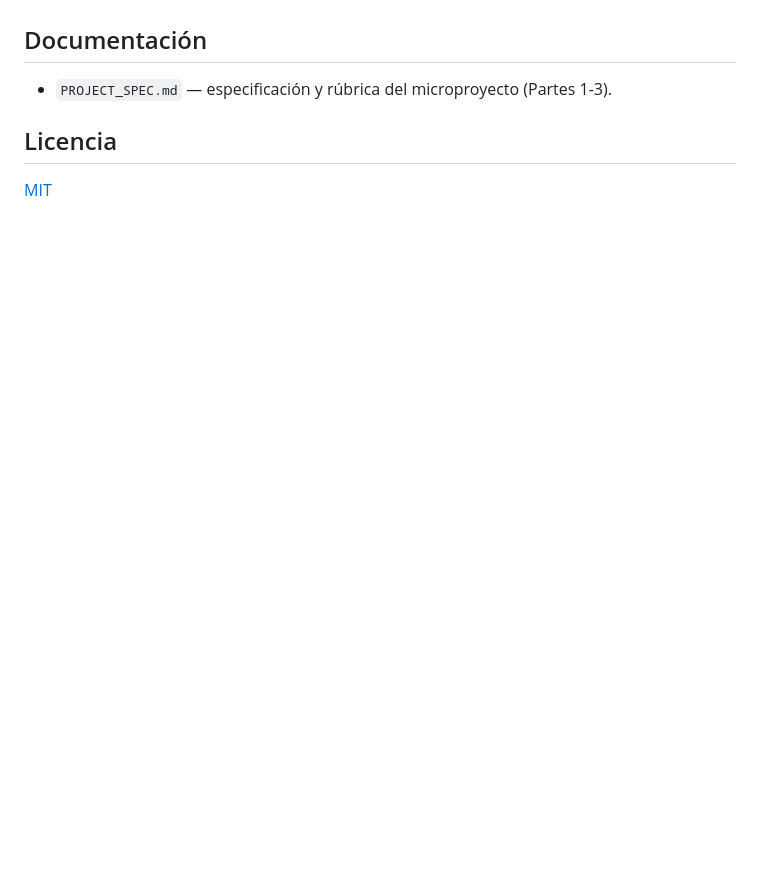
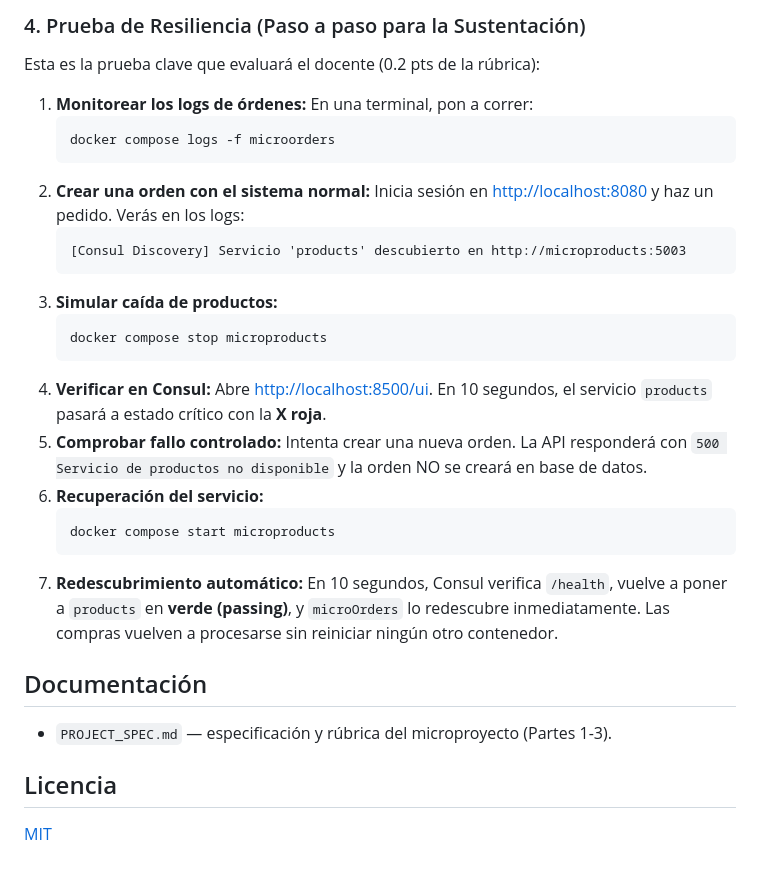
Before and after one commit to jvilamarin31/microWebApp, a Markdown page: README.md, the part around one of its changes. GitHub-like rendering; blank space fills up the shorter version.

````diff
--- a/README.md
+++ b/README.md
@@ -312,3 +346,31 @@ Consul corre como servicio orquestado en `docker-compose` en el puerto `8500`.
+### 4. Prueba de Resiliencia (Paso a paso para la Sustentación)
+
+Esta es la prueba clave que evaluará el docente (0.2 pts de la rúbrica):
+
+1. **Monitorear los logs de órdenes:**
+   En una terminal, pon a correr:
+   ```bash
+   docker compose logs -f microorders
+   ```
+2. **Crear una orden con el sistema normal:**
+   Inicia sesión en <http://localhost:8080> y haz un pedido. Verás en los logs:
+   ```text
+   [Consul Discovery] Servicio 'products' descubierto en http://microproducts:5003
+   ```
+3. **Simular caída de productos:**
+   ```bash
+   docker compose stop microproducts
+   ```
+4. **Verificar en Consul:**
+   Abre <http://localhost:8500/ui>. En 10 segundos, el servicio `products` pasará a estado crítico con la **X roja**.
+5. **Comprobar fallo controlado:**
+   Intenta crear una nueva orden. La API responderá con `500 Servicio de productos no disponible` y la orden NO se creará en base de datos.
+6. **Recuperación del servicio:**
+   ```bash
+   docker compose start microproducts
+   ```
+7. **Redescubrimiento automático:**
+   En 10 segundos, Consul verifica `/health`, vuelve a poner a `products` en **verde (passing)**, y `microOrders` lo redescubre inmediatamente. Las compras vuelven a procesarse sin reiniciar ningún otro contenedor.
 
 ## Documentación
 
````
Also changed, not shown: other parts of README.md (+65 -31 lines).
